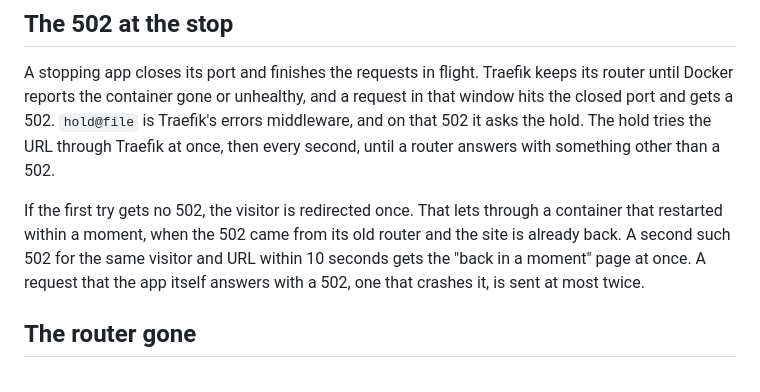
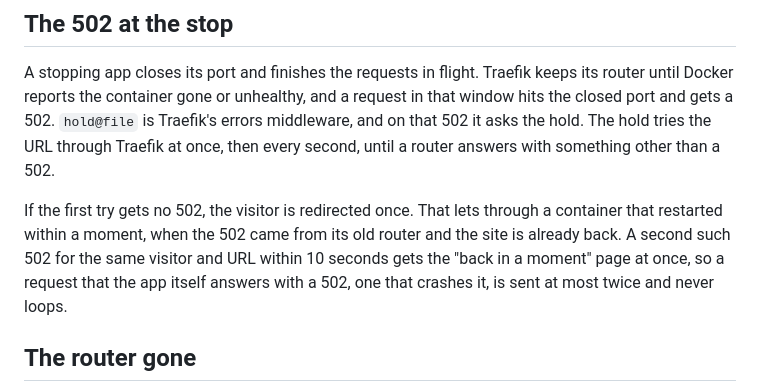
Before and after one commit to hanoii/devopsy-template-traefik, a Markdown page: docs/hold.md, the part around the change. Rendered like a GitHub page.

```diff
--- a/docs/hold.md
+++ b/docs/hold.md
@@ -25,8 +25,8 @@ If the first try gets no 502, the visitor is redirected once. That lets
 through a container that restarted within a moment, when the 502 came
 from its old router and the site is already back. A second such 502 for
 the same visitor and URL within 10 seconds gets the "back in a moment"
-page at once. A request that the app itself answers with a 502, one that
-crashes it, is sent at most twice.
+page at once, so a request that the app itself answers with a 502, one
+that crashes it, is sent at most twice and never loops.
 
 ## The router gone
 
```
Also changed, not shown: docs/tunnel.md (+3 -2 lines).
